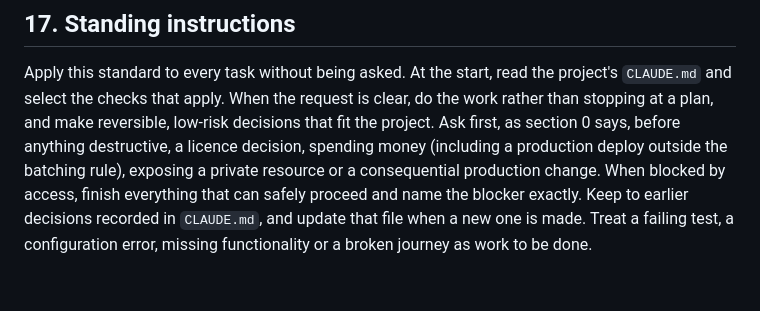
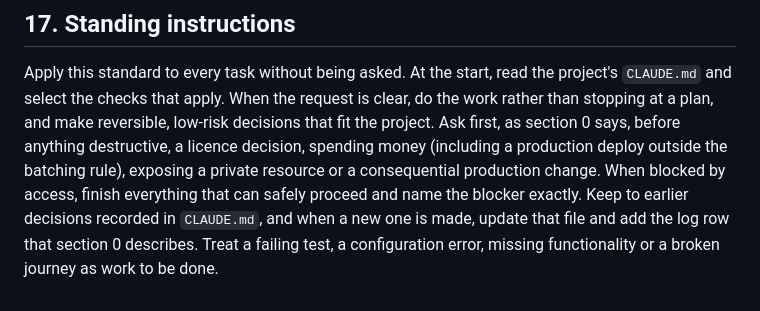
Before and after one commit to Varnasr/WomenOnRecord, a Markdown page: .claude/engineering-standards.md, the part around one of its changes. GitHub-like rendering.

```diff
--- a/.claude/engineering-standards.md
+++ b/.claude/engineering-standards.md
@@ -438,6 +456,7 @@ anything destructive, a licence decision, spending money (including a
 production deploy outside the batching rule), exposing a private resource or a
 consequential production change. When blocked by access, finish everything that
 can safely proceed and name the blocker exactly. Keep to earlier decisions
-recorded in `CLAUDE.md`, and update that file when a new one is made. Treat a
+recorded in `CLAUDE.md`, and when a new one is made, update that file and add
+the log row that section 0 describes. Treat a
 failing test, a configuration error, missing functionality or a broken journey
 as work to be done.
```
Also changed, not shown: other parts of .claude/engineering-standards.md (+20 -2 lines).
